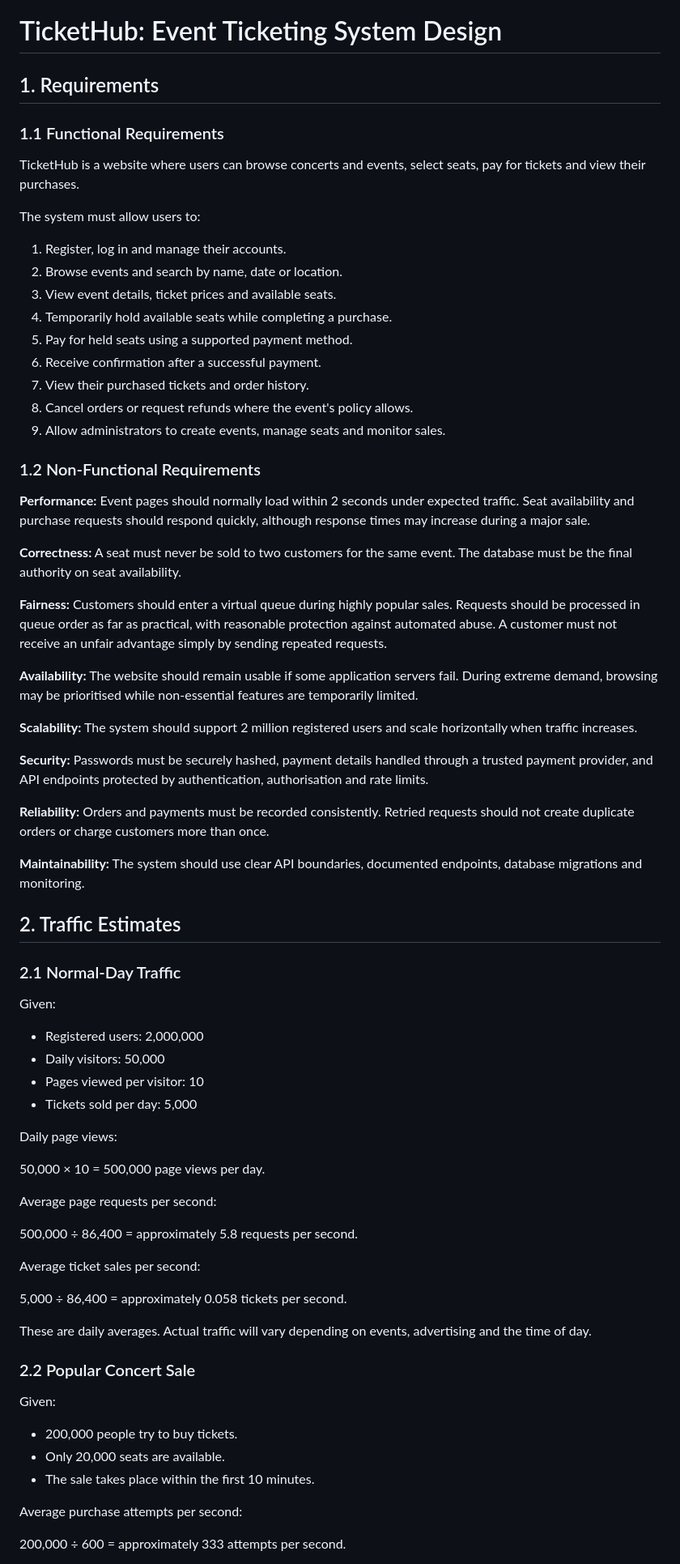
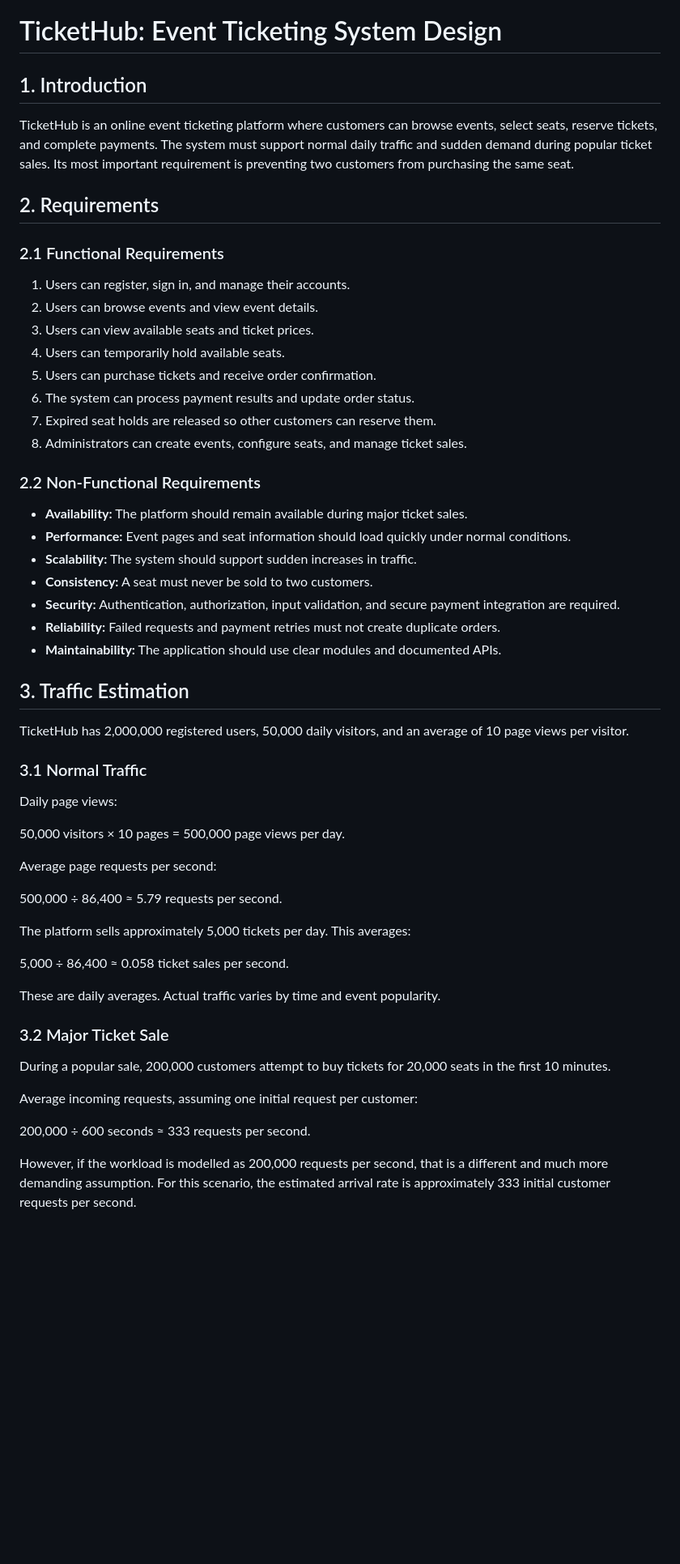
Before and after one commit to 6manusigei3/web-foundations-days, a Markdown page: day8/ticketing-design.md, the part around one of its changes. Shown at 81% size. Drawn GitHub-style; blank space fills up the shorter version.

```diff
--- a/day8/ticketing-design.md
+++ b/day8/ticketing-design.md
@@ -1,75 +1,59 @@
 # TicketHub: Event Ticketing System Design
 
-## 1. Requirements
+## 1. Introduction
 
-### 1.1 Functional Requirements
+TicketHub is an online event ticketing platform where customers can browse events, select seats, reserve tickets, and complete payments. The system must support normal daily traffic and sudden demand during popular ticket sales. Its most important requirement is preventing two customers from purchasing the same seat.
 
-TicketHub is a website where users can browse concerts and events, select seats, pay for tickets and view their purchases.
+## 2. Requirements
 
-The system must allow users to:
+### 2.1 Functional Requirements
 
-1. Register, log in and manage their accounts.
-2. Browse events and search by name, date or location.
-3. View event details, ticket prices and available seats.
-4. Temporarily hold available seats while completing a purchase.
-5. Pay for held seats using a supported payment method.
-6. Receive confirmation after a successful payment.
-7. View their purchased tickets and order history.
-8. Cancel orders or request refunds where the event's policy allows.
-9. Allow administrators to create events, manage seats and monitor sales.
+1. Users can register, sign in, and manage their accounts.
+2. Users can browse events and view event details.
+3. Users can view available seats and ticket prices.
+4. Users can temporarily hold available seats.
+5. Users can purchase tickets and receive order confirmation.
+6. The system can process payment results and update order status.
+7. Expired seat holds are released so other customers can reserve them.
+8. Administrators can create events, configure seats, and manage ticket sales.
 
-### 1.2 Non-Functional Requirements
+### 2.2 Non-Functional Requirements
 
-**Performance:** Event pages should normally load within 2 seconds under expected traffic. Seat availability and purchase requests should respond quickly, although response times may increase during a major sale.
+- **Availability:** The platform should remain available during major ticket sales.
+- **Performance:** Event pages and seat information should load quickly under normal conditions.
+- **Scalability:** The system should support sudden increases in traffic.
+- **Consistency:** A seat must never be sold to two customers.
+- **Security:** Authentication, authorization, input validation, and secure payment integration are required.
+- **Reliability:** Failed requests and payment retries must not create duplicate orders.
+- **Maintainability:** The application should use clear modules and documented APIs.
 
-**Correctness:** A seat must never be sold to two customers for the same event. The database must be the final authority on seat availability.
+## 3. Traffic Estimation
 
-**Fairness:** Customers should enter a virtual queue during highly popular sales. Requests should be processed in queue order as far as practical, with reasonable protection against automated abuse. A customer must not receive an unfair advantage simply by sending repeated requests.
+TicketHub has 2,000,000 registered users, 50,000 daily visitors, and an average of 10 page views per visitor.
 
-**Availability:** The website should remain usable if some application servers fail. During extreme demand, browsing may be prioritised while non-essential features are temporarily limited.
-
-**Scalability:** The system should support 2 million registered users and scale horizontally when traffic increases.
-
-**Security:** Passwords must be securely hashed, payment details handled through a trusted payment provider, and API endpoints protected by authentication, authorisation and rate limits.
-
-**Reliability:** Orders and payments must be recorded consistently. Retried requests should not create duplicate orders or charge customers more than once.
-
-**Maintainability:** The system should use clear API boundaries, documented endpoints, database migrations and monitoring.
-
-## 2. Traffic Estimates
-
-### 2.1 Normal-Day Traffic
-
-Given:
-
-- Registered users: 2,000,000
-- Daily visitors: 50,000
-- Pages viewed per visitor: 10
-- Tickets sold per day: 5,000
+### 3.1 Normal Traffic
 
 Daily page views:
 
-50,000 × 10 = 500,000 page views per day.
+50,000 visitors × 10 pages = 500,000 page views per day.
 
 Average page requests per second:
 
-500,000 ÷ 86,400 = approximately 5.8 requests per second.
+500,000 ÷ 86,400 ≈ 5.79 requests per second.
 
-Average ticket sales per second:
+The platform sells approximately 5,000 tickets per day. This averages:
 
-5,000 ÷ 86,400 = approximately 0.058 tickets per second.
+5,000 ÷ 86,400 ≈ 0.058 ticket sales per second.
 
-These are daily averages. Actual traffic will vary depending on events, advertising and the time of day.
+These are daily averages. Actual traffic varies by time and event popularity.
 
-### 2.2 Popular Concert Sale
+### 3.2 Major Ticket Sale
 
-Given:
+During a popular sale, 200,000 customers attempt to buy tickets for 20,000 seats in the first 10 minutes.
 
-- 200,000 people try to buy tickets.
-- Only 20,000 seats are available.
-- The sale takes place within the first 10 minutes.
+Average incoming requests, assuming one initial request per customer:
 
-Average purchase attempts per second:
+200,000 ÷ 600 seconds ≈ 333 requests per second.
 
-200,000 ÷ 600 = approximately 333 attempts per second.
+However, if the workload is modelled as 200,000 requests per second, that is a different and much more demanding assumption. For this scenario, the estimated arrival rate is approximately 333 initial customer requests per second.
 
```
Also changed, not shown: other parts of day8/ticketing-design.md (+191 -210 lines).
